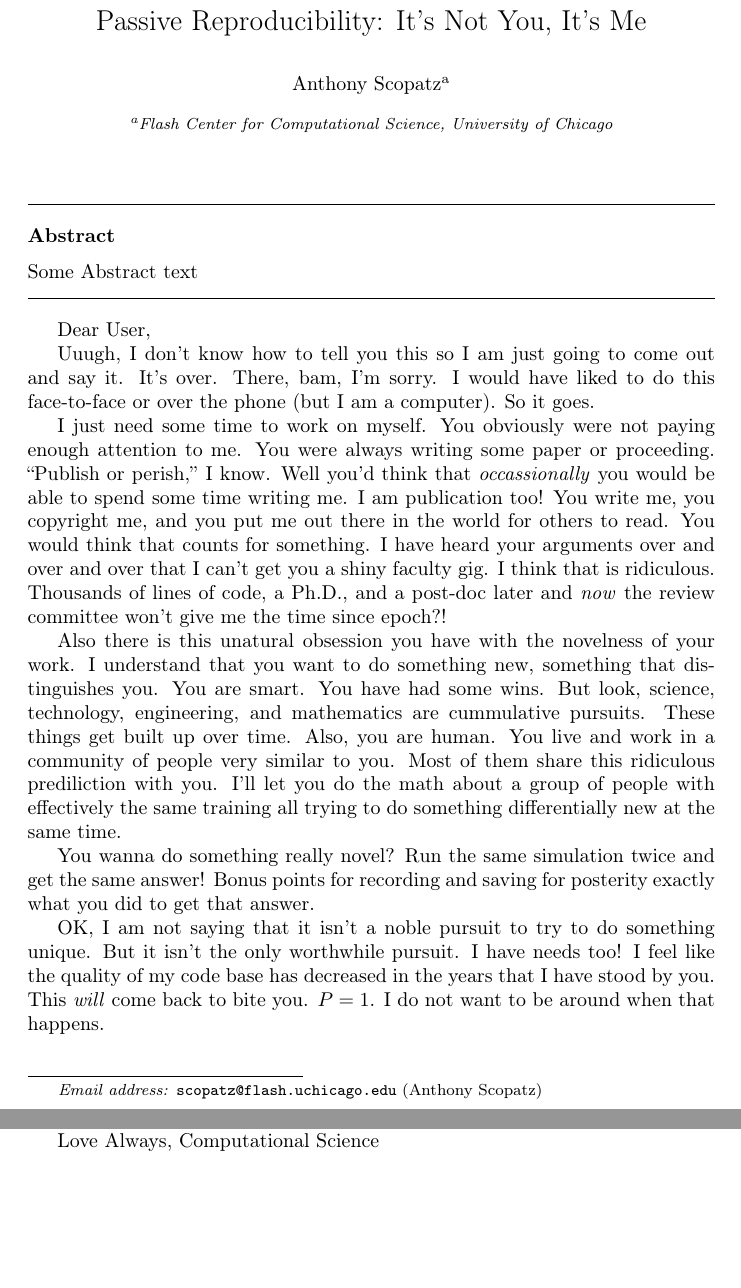
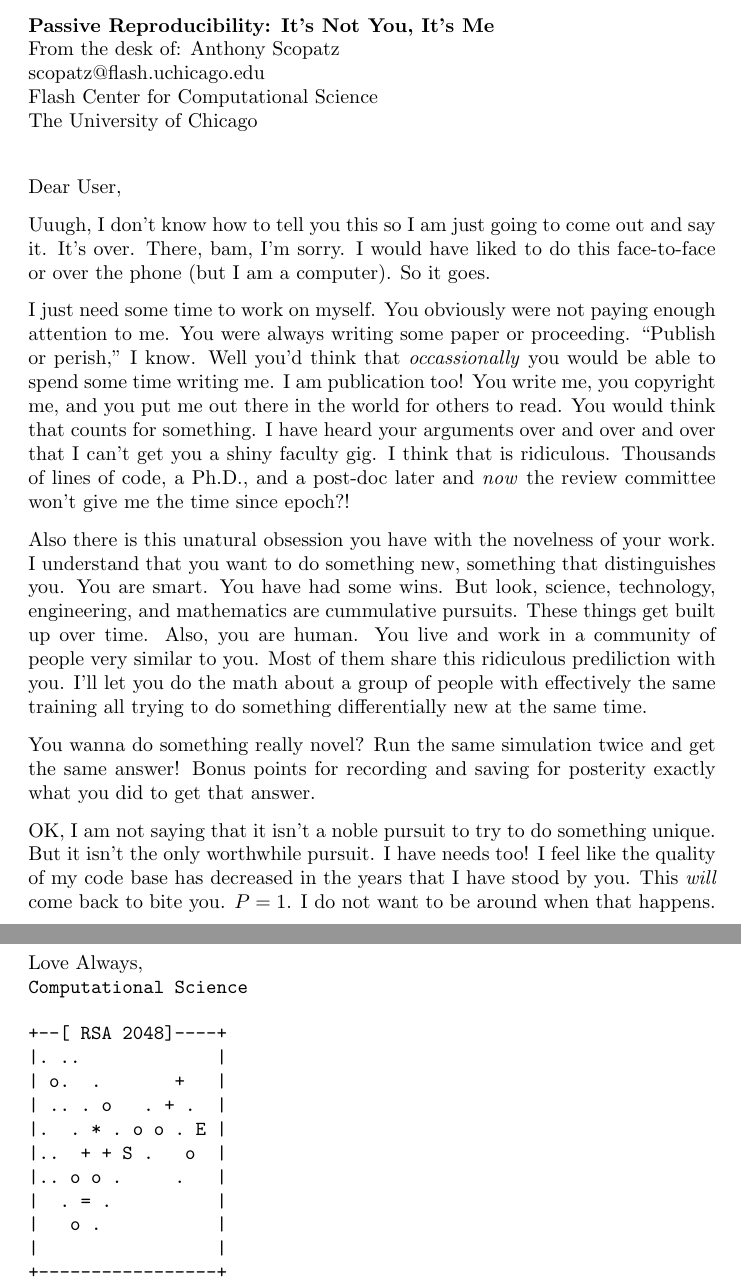
Before and after one commit to scopatz/icerm2012, a LaTeX letter (pos/scopatz_icerm2012.tex): two parts of pages 1 and 2 of 2, joined at a grey line, cut so that both start at the same text, the shorter picture padded with empty space. Compiled offline with pdfLaTeX.

Commit message:
fooled with formattin

```diff
--- a/pos/scopatz_icerm2012.tex
+++ b/pos/scopatz_icerm2012.tex
@@ -1,5 +1,5 @@
 %\documentclass[preprint,12pt]{elsarticle}
-\documentclass[final,10pt]{elsarticle}
+\documentclass[10pt]{letter}
 
 %% Use the option review to obtain double line spacing
 %% \documentclass[preprint,review,12pt]{elsarticle}
@@ -51,52 +48,16 @@
 \begin{document}
 
-\begin{frontmatter}
-
-%% Title, authors and addresses
-
-%% use the tnoteref command within \title for footnotes;
-%% use the tnotetext command for the associated footnote;
-%% use the fnref command within \author or \address for footnotes;
-%% use the fntext command for the associated footnote;
-%% use the corref command within \author for corresponding author footnotes;
-%% use the cortext command for the associated footnote;
-%% use the ead command for the email address,
-%% and the form \ead[url] for the home page:
-%%
-%% \title{Title\tnoteref{label1}}
-%% \tnotetext[label1]{}
-%% \author{Name\corref{cor1}\fnref{label2}}
-%% \ead{email address}
-%% \ead[url]{home page}
-%% \fntext[label2]{}
-%% \cortext[cor1]{}
-%% \address{Address\fnref{label3}}
-%% \fntext[label3]{}
-
-\title{Passive Reproducibility: It's Not You, It's Me}
+\begin{letter}{
+{\bf Passive Reproducibility: It's Not You, It's Me}\\
+From the desk of: Anthony Scopatz\\
+scopatz@flash.uchicago.edu\\
+Flash Center for Computational Science\\
+The University of Chicago
+}
 
 
-%% use optional labels to link authors explicitly to addresses:
-%% \author[label1,label2]{<author name>}
-%% \address[label1]{<address>}
-%% \address[label2]{<address>}
+\opening{Dear User,}
 
-
-\author[fc]{Anthony Scopatz}
-\ead{scopatz@flash.uchicago.edu}
-
-%%%%%\email{\emaila}
-\address[fc]{Flash Center for Computational Science, University of Chicago}
-
-
-\begin{abstract}
-Some Abstract text
-\end{abstract}
-
-
-\end{frontmatter}
-
-Dear User,
 
 Uuugh, I don't know how to tell you this so I am just going to come out and
 say it.  It's over.  There, bam, I'm sorry.  I would have liked to do this
@@ -162,4 +123,16 @@ haven't changed all that much.  So it is not really you, it's me. But for my own
 I am going to have to find someone who respects me for who I am, maybe
 a software developer.  I hope that we can still be friends...
 
-Love Always, Computational Science
+
+Love Always,\\
+{\tt Computational Science}
+\begin{verbatim}
++--[ RSA 2048]----+
+|. ..             |
+| o.  .       +   |
+| .. . o   . + .  |
+|.  . * . o o . E |
+|..  + + S .   o  |
+|.. o o .     .   |
+|  . = .          |
+|   o .           |
```
Also changed, not shown: pos/scopatz_icerm2012.tex (11 more changed lines).
